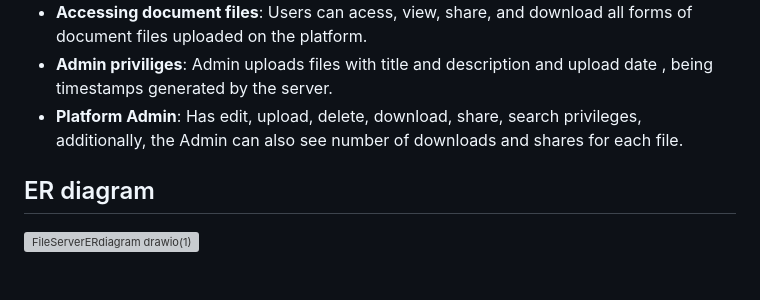
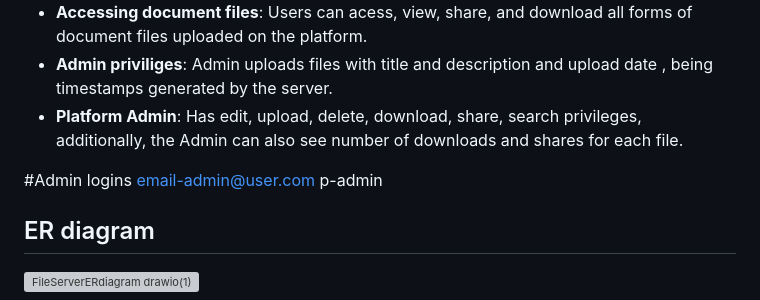
Before and after one commit to Mubarak21B00260y/LizzyFileServer, a Markdown page: README.md, the part around the change. Rendered like a GitHub page; blank space fills up the shorter version; grey boxes are pictures that could not be loaded.

```diff
--- a/README.md
+++ b/README.md
@@ -11,6 +11,10 @@ Liizy File server  is a full-stack  documents management application that enable
 - **Accessing document files**: Users can acess, view, share, and download all forms of  document files uploaded on the platform.
 - **Admin priviliges**: Admin  uploads files with  title and description and upload date , being timestamps generated by the server.
 - **Platform Admin**: Has  edit, upload, delete, download, share, search privileges, additionally, the Admin can  also see number of downloads  and shares for each file.
+
+#Admin logins
+ email-admin@user.com
+ p-admin
 
 
 ## ER diagram
```
